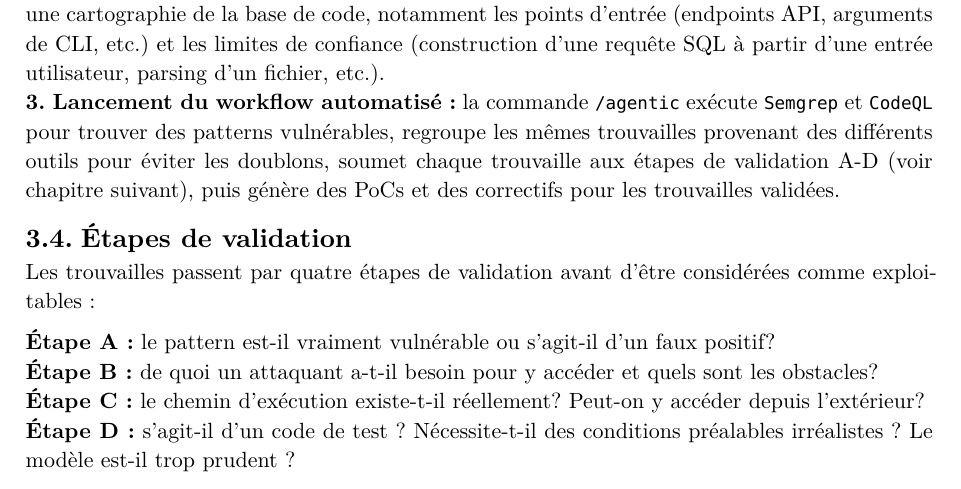
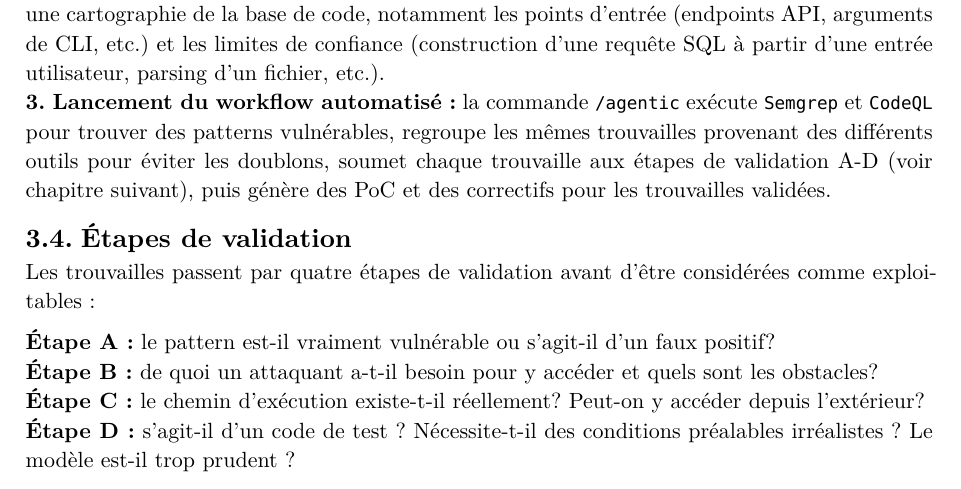
Before and after one commit to dylanramos/sse, a Typst document (rapport.typ): part of page 7 of 11, cut so that both start at the same text. The pictures show the PDF file rapport.pdf that the author committed with the source.

Commit message:
Update report

```diff
--- a/rapport.typ
+++ b/rapport.typ
@@ -137,7 +137,7 @@ L'utilisation typique de RAPTOR est la suivante :
 
 *1. Création du projet :* les commandes `/project create myapp --target /path/to/code` et `/project use myapp` permettent d'organiser les fichiers de sortie générés et d'avoir un espace de travail stable où chaque exécution enregistre ses résultats et offre la possibilité de relancer les analyses en les comparant au fil du temps. \
 *2. Compréhension de la base de code :* la commande `/understand --map` permet d'obtenir une cartographie de la base de code, notamment les points d'entrée (endpoints API, arguments de CLI, etc.) et les limites de confiance (construction d'une requête SQL à partir d'une entrée utilisateur, parsing d'un fichier, etc.). \
-*3. Lancement du workflow automatisé :* la commande `/agentic` exécute `Semgrep` et `CodeQL` pour trouver des patterns vulnérables, regroupe les mêmes trouvailles provenant des différents outils pour éviter les doublons, soumet chaque trouvaille aux étapes de validation A-D (voir chapitre suivant), puis génère des PoCs et des correctifs pour les trouvailles validées. \
+*3. Lancement du workflow automatisé :* la commande `/agentic` exécute `Semgrep` et `CodeQL` pour trouver des patterns vulnérables, regroupe les mêmes trouvailles provenant des différents outils pour éviter les doublons, soumet chaque trouvaille aux étapes de validation A-D (voir chapitre suivant), puis génère des PoC et des correctifs pour les trouvailles validées. \
 
 == Étapes de validation
 
@@ -148,7 +148,7 @@ Les trouvailles passent par quatre étapes de validation avant d'être considér
 *Étape C :* le chemin d'exécution existe-t-il réellement? Peut-on y accéder depuis l'extérieur? \
 *Étape D :* s'agit-il d'un code de test ? Nécessite-t-il des conditions préalables irréalistes ? Le modèle est-il trop prudent ?
 
-Ainsi, les résultats ayant passé ces quatre étapes donnent lieu à des PoCs et des correctifs.
+Ainsi, les résultats ayant passé ces quatre étapes donnent lieu à des PoC et des correctifs.
 
 == Limites et implications
 
```
Also changed, not shown: rapport.pdf.
